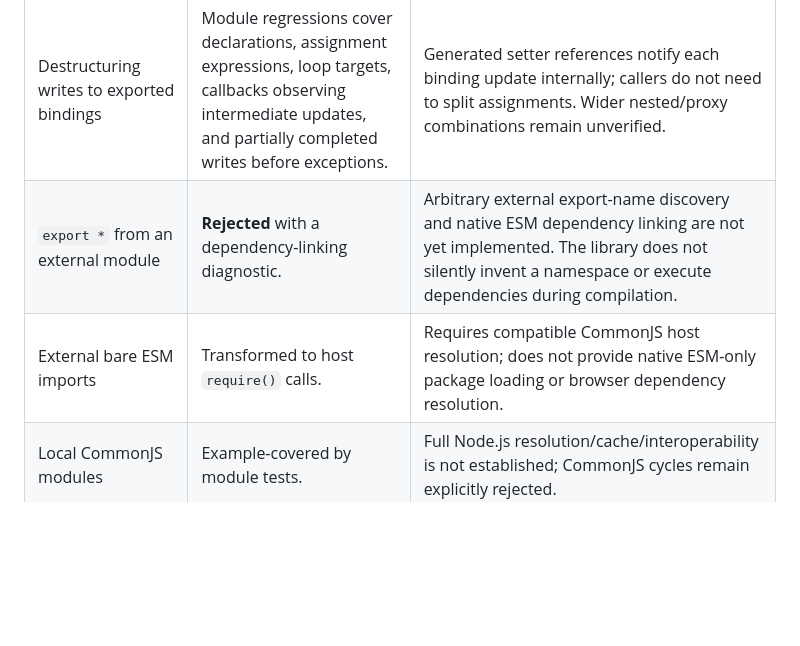
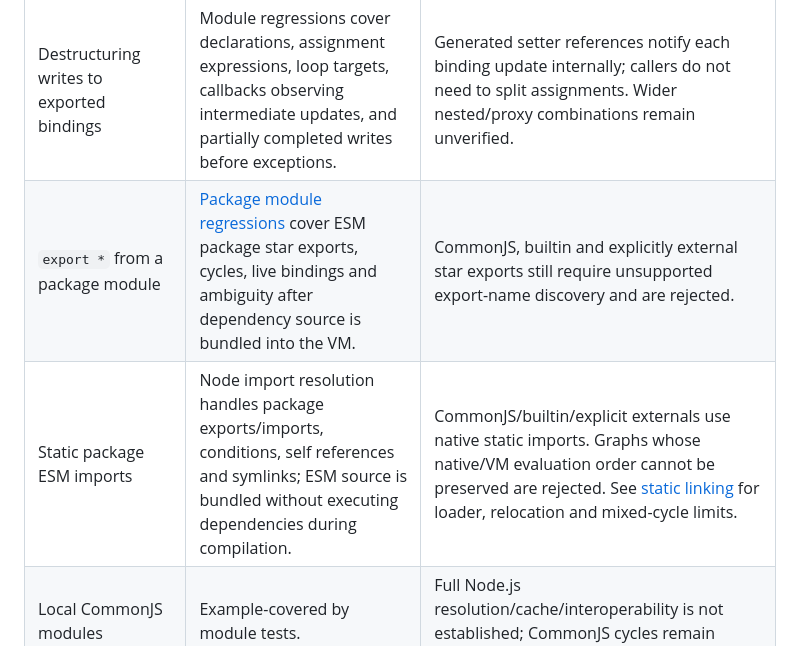
Before and after one commit to MoMeak9/script-vm-next, a Markdown page: docs/compatibility.md, the part around the change. Drawn GitHub-style; blank space fills up the shorter version.

Commit message:
docs: record static package module compatibility

```diff
--- a/docs/compatibility.md
+++ b/docs/compatibility.md
@@ -69,8 +69,8 @@ Unlisted ES2016+ syntax and APIs are not part of a general compatibility promise
 | Local ESM imports/exports and live bindings | [Module regressions](../src/__tests__/module-semantics.test.ts) cover selected mutable exports, imports, and re-export behavior; [module tests](../src/__tests__/modules.test.ts) cover basic bundling. | This is a local bundler and wrapper, not a complete implementation of the ECMAScript module loader. |
 | Circular local ESM dependencies | [Module compatibility regressions](../src/__tests__/module-compatibility.test.ts) cover two-phase instantiation, hoisted function exports, lexical TDZ, `var`, live namespaces, cycle-safe star resolution, and depth-first single evaluation. | Applies to bundled local ESM. CommonJS cycles remain rejected; mixed external/native-loader cycles are not supported. |
 | Destructuring writes to exported bindings | Module regressions cover declarations, assignment expressions, loop targets, callbacks observing intermediate updates, and partially completed writes before exceptions. | Generated setter references notify each binding update internally; callers do not need to split assignments. Wider nested/proxy combinations remain unverified. |
-| `export *` from an external module | **Rejected** with a dependency-linking diagnostic. | Arbitrary external export-name discovery and native ESM dependency linking are not yet implemented. The library does not silently invent a namespace or execute dependencies during compilation. |
-| External bare ESM imports | Transformed to host `require()` calls. | Requires compatible CommonJS host resolution; does not provide native ESM-only package loading or browser dependency resolution. |
+| `export *` from a package module | [Package module regressions](../src/__tests__/static-package-modules.test.ts) cover ESM package star exports, cycles, live bindings and ambiguity after dependency source is bundled into the VM. | CommonJS, builtin and explicitly external star exports still require unsupported export-name discovery and are rejected. |
+| Static package ESM imports | Node import resolution handles package exports/imports, conditions, self references and symlinks; ESM source is bundled without executing dependencies during compilation. | CommonJS/builtin/explicit externals use native static imports. Graphs whose native/VM evaluation order cannot be preserved are rejected. See [static linking](static-module-linking.md) for loader, relocation and mixed-cycle limits. |
 | Local CommonJS modules | Example-covered by module tests. | Full Node.js resolution/cache/interoperability is not established; CommonJS cycles remain explicitly rejected. |
 | IIFE / ESM / CJS output | Existing runtime, module, and CLI tests exercise the wrappers. | All three formats belong to the Node file API. The source API and playground accept standalone scripts and emit IIFEs only. |
 | `compileSource` and browser compilation | The `script-vm-next/core` entry compiles source text without filesystem access or input execution. Package consumers and the browser playground exercise the entry point. | Static imports/exports, dynamic `import()`, `import.meta`, and unbound CommonJS globals are rejected. Browser bundlers should use the `core` entry rather than the Node root entry. |
```
